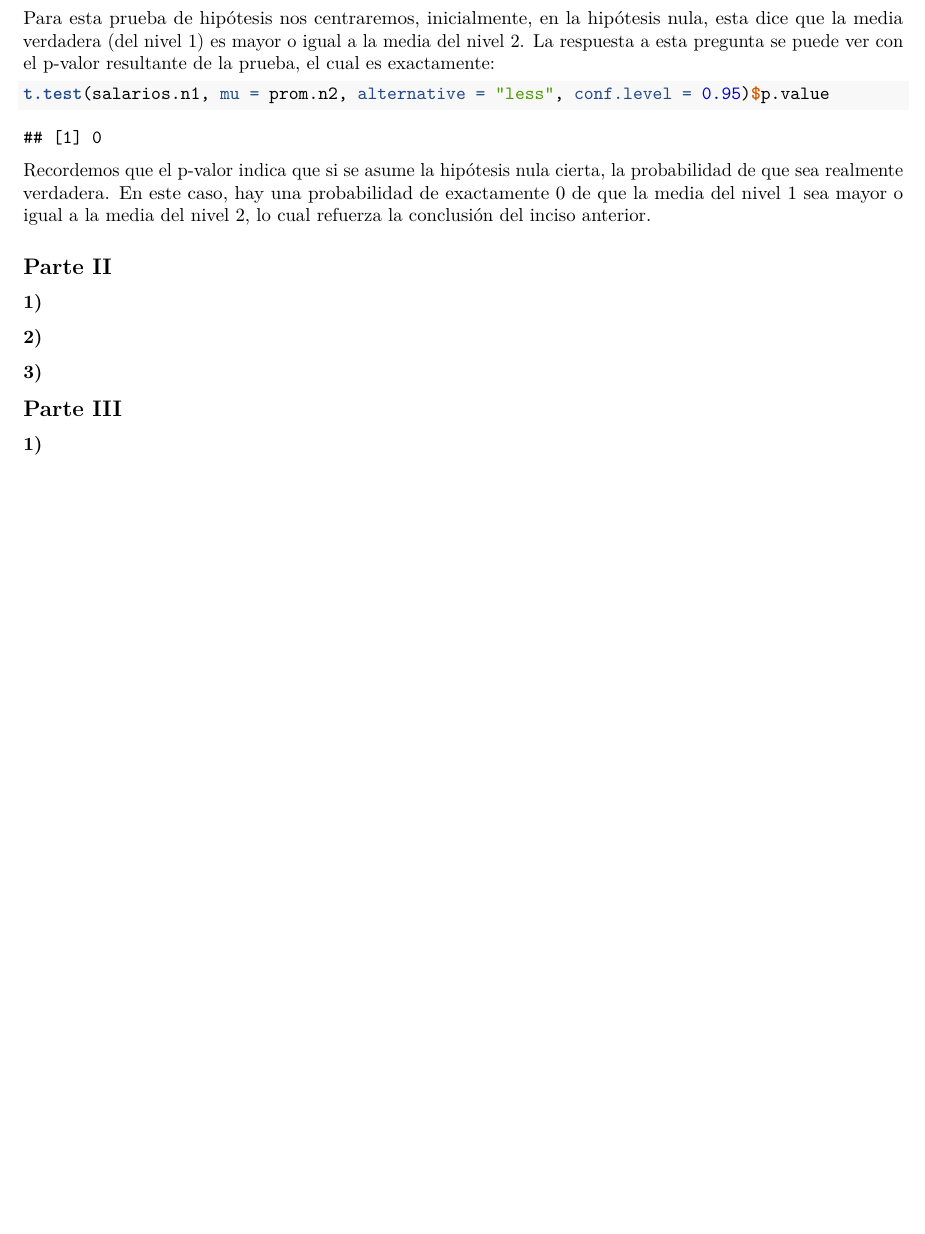
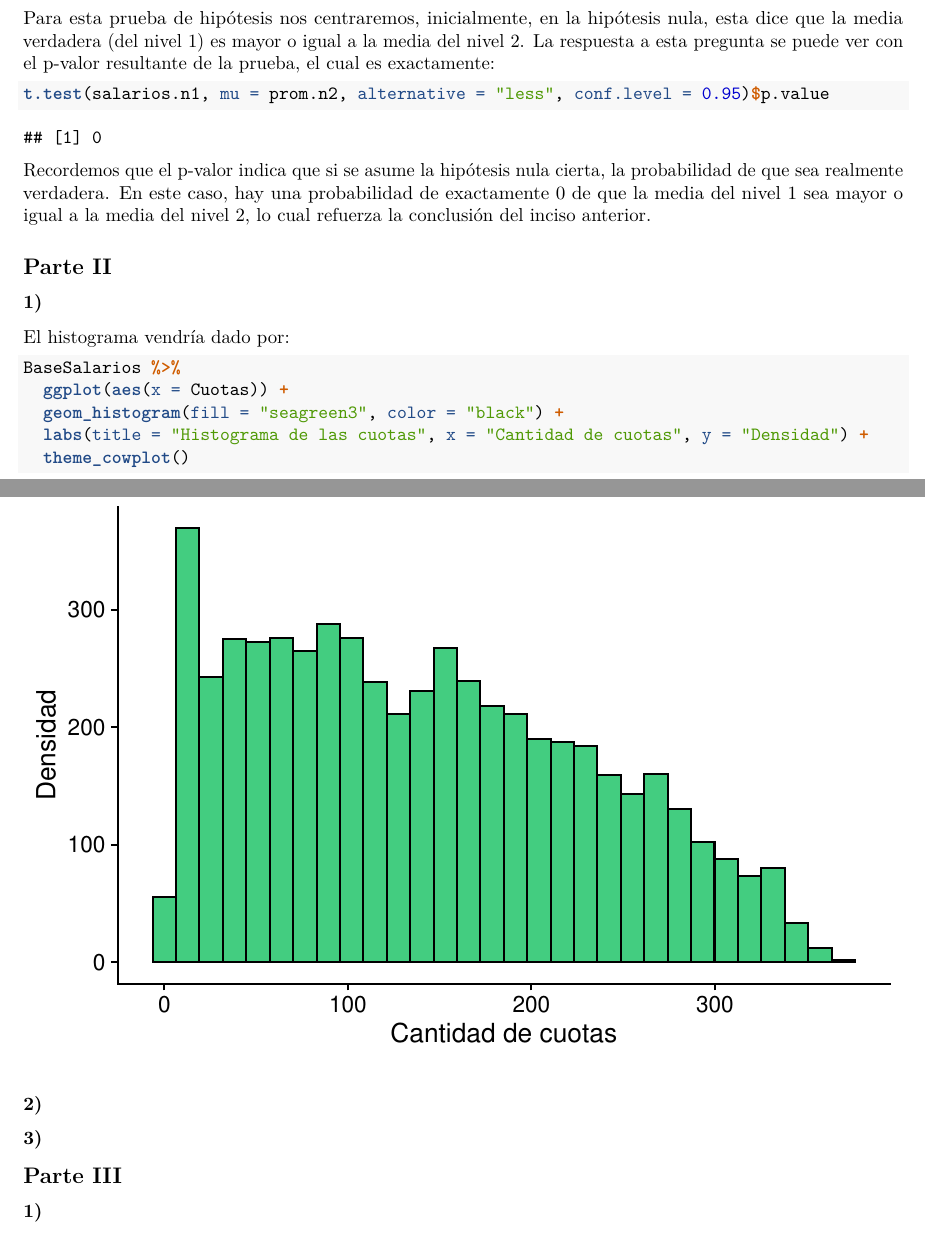
Before and after one commit to Santifer0803/Tareas-estadistica-II, an R Markdown document (Tarea 1/Tarea_I_estadistica.Rmd): part of page 4 of 7 before the commit and two parts of pages 4 and 5 of 8 after it, the two joined at a grey line, cut so that both start at the same text, the shorter picture padded with empty space. Rendered offline with R 4.5, knitr and Pandoc, then LaTeX, with nearby package versions; code that draws random numbers runs with fixed seeds of ours; some code elsewhere in the file could not run offline.

Commit message:
feat: Histograma ejercicio 2

````diff
--- a/Tarea 1/Tarea_I_estadistica.Rmd
+++ b/Tarea 1/Tarea_I_estadistica.Rmd
@@ -124,6 +124,17 @@ Recordemos que el p-valor indica que si se asume la hipótesis nula cierta, la p
 
 ### 1)
 
+El histograma vendría dado por:
+
+```{r histograma}
+BaseSalarios %>%
+  ggplot(aes(x = Cuotas)) +
+  geom_histogram(fill = "seagreen3", color = "black") +
+  labs(title = "Histograma de las cuotas", x = "Cantidad de cuotas", y = "Densidad") +
+  theme_cowplot()
+```
+
+
 ### 2)
 
 ### 3)
````
